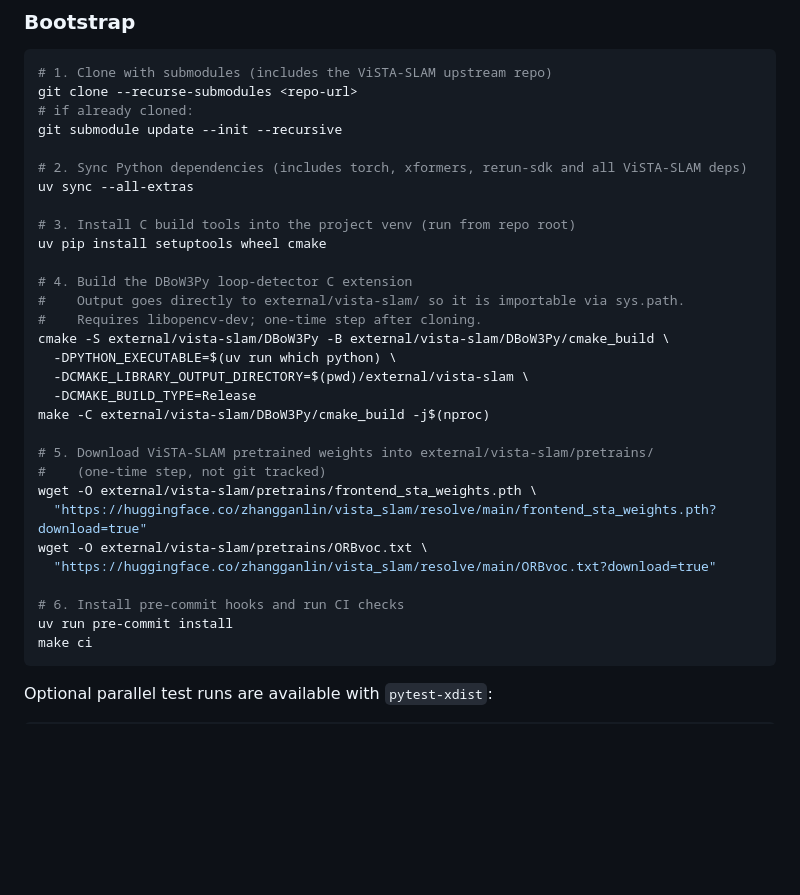
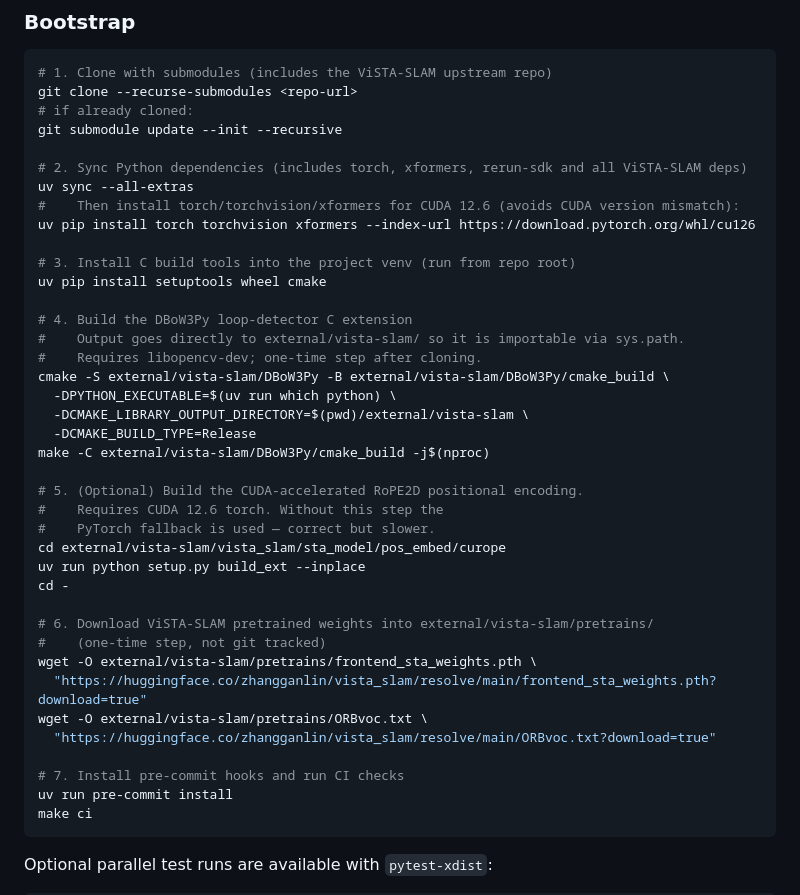
Before and after one commit to JanDuchscherer104/prml-vslam, a Markdown page: README.md, the part around the change. Rendered like a GitHub page; blank space fills up the shorter version.

Commit message:
docs(readme): document CUDA 12.6 torch wheel and RoPE2D build steps

````diff
--- a/README.md
+++ b/README.md
@@ -22,6 +22,8 @@ git submodule update --init --recursive
 
 # 2. Sync Python dependencies (includes torch, xformers, rerun-sdk and all ViSTA-SLAM deps)
 uv sync --all-extras
+#    Then install torch/torchvision/xformers for CUDA 12.6 (avoids CUDA version mismatch):
+uv pip install torch torchvision xformers --index-url https://download.pytorch.org/whl/cu126
 
 # 3. Install C build tools into the project venv (run from repo root)
 uv pip install setuptools wheel cmake
@@ -35,14 +37,21 @@ cmake -S external/vista-slam/DBoW3Py -B external/vista-slam/DBoW3Py/cmake_build
   -DCMAKE_BUILD_TYPE=Release
 make -C external/vista-slam/DBoW3Py/cmake_build -j$(nproc)
 
-# 5. Download ViSTA-SLAM pretrained weights into external/vista-slam/pretrains/
+# 5. (Optional) Build the CUDA-accelerated RoPE2D positional encoding.
+#    Requires CUDA 12.6 torch. Without this step the
+#    PyTorch fallback is used — correct but slower.
+cd external/vista-slam/vista_slam/sta_model/pos_embed/curope
+uv run python setup.py build_ext --inplace
+cd -
+
+# 6. Download ViSTA-SLAM pretrained weights into external/vista-slam/pretrains/
 #    (one-time step, not git tracked)
 wget -O external/vista-slam/pretrains/frontend_sta_weights.pth \
   "https://huggingface.co/zhangganlin/vista_slam/resolve/main/frontend_sta_weights.pth?download=true"
 wget -O external/vista-slam/pretrains/ORBvoc.txt \
   "https://huggingface.co/zhangganlin/vista_slam/resolve/main/ORBvoc.txt?download=true"
 
-# 6. Install pre-commit hooks and run CI checks
+# 7. Install pre-commit hooks and run CI checks
 uv run pre-commit install
 make ci
 ```
````
